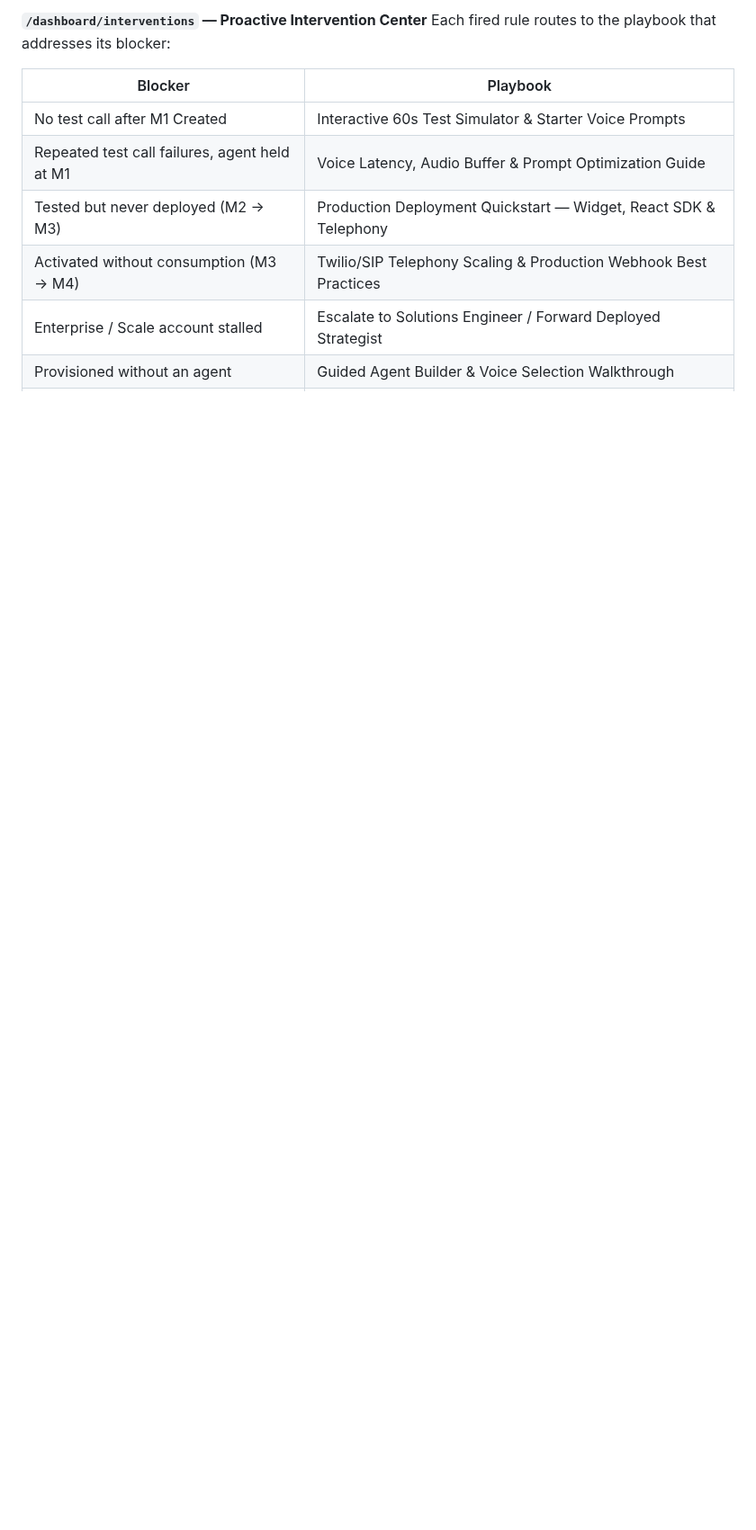
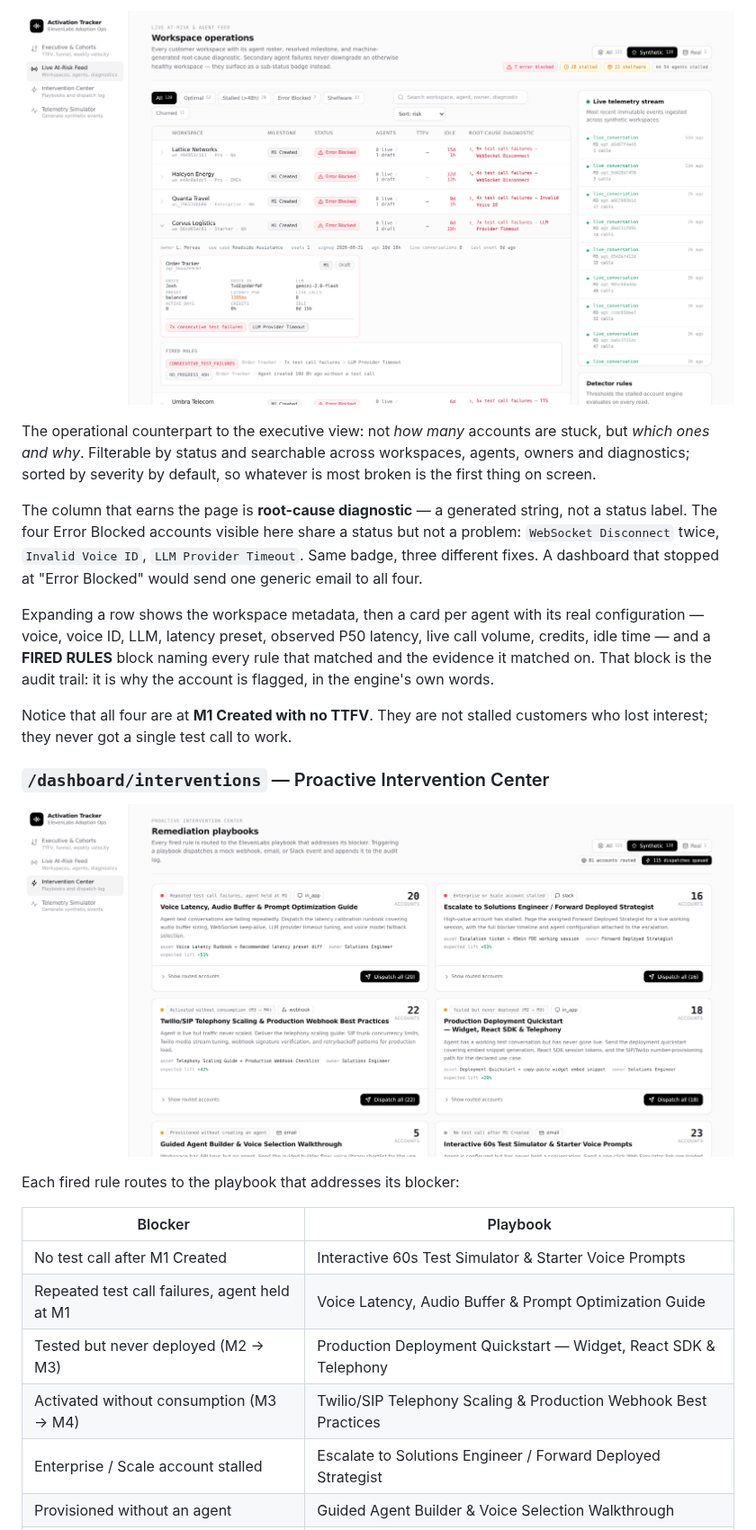
Before and after one commit to gbalassanian/activation-intelligence-tracker, a Markdown page: README.md, the part around one of its changes. Shown at 90% size. GitHub-like rendering; pictures changed too: docs/screenshots/04-live-feed.png (added), docs/screenshots/05-interventions.png (added); blank space fills up the shorter version.

```diff
--- a/README.md
+++ b/README.md
@@ -119,5 +144,28 @@ that fired. A live telemetry stream and the detector's rule definitions sit alon
 
-**`/dashboard/interventions` — Proactive Intervention Center**
+![Workspace operations table sorted by severity, with one row expanded to show its agent configuration and the rules that fired](docs/screenshots/04-live-feed.png)
+
+The operational counterpart to the executive view: not *how many* accounts are stuck, but *which
+ones and why*. Filterable by status and searchable across workspaces, agents, owners and
+diagnostics; sorted by severity by default, so whatever is most broken is the first thing on screen.
+
+The column that earns the page is **root-cause diagnostic** — a generated string, not a status
+label. The four Error Blocked accounts visible here share a status but not a problem:
+`WebSocket Disconnect` twice, `Invalid Voice ID`, `LLM Provider Timeout`. Same badge, three
+different fixes. A dashboard that stopped at "Error Blocked" would send one generic email to all
+four.
+
+Expanding a row shows the workspace metadata, then a card per agent with its real configuration —
+voice, voice ID, LLM, latency preset, observed P50 latency, live call volume, credits, idle time —
+and a **FIRED RULES** block naming every rule that matched and the evidence it matched on. That
+block is the audit trail: it is why the account is flagged, in the engine's own words.
+
+Notice that all four are at **M1 Created with no TTFV**. They are not stalled customers who lost
+interest; they never got a single test call to work.
+
+### `/dashboard/interventions` — Proactive Intervention Center
+
+![Remediation playbook cards, each showing its trigger, the asset it sends, the owning role, and how many accounts are routed to it](docs/screenshots/05-interventions.png)
+
 Each fired rule routes to the playbook that addresses its blocker:
 
 | Blocker | Playbook |
```
Also changed, not shown: other parts of README.md (+60 -20 lines), docs/screenshots/01-funnel-overview.png (added), docs/screenshots/02-cohorts-health.png (added), docs/screenshots/03-portfolio-health-rules.png (added), docs/screenshots/06-simulator.png (added).
